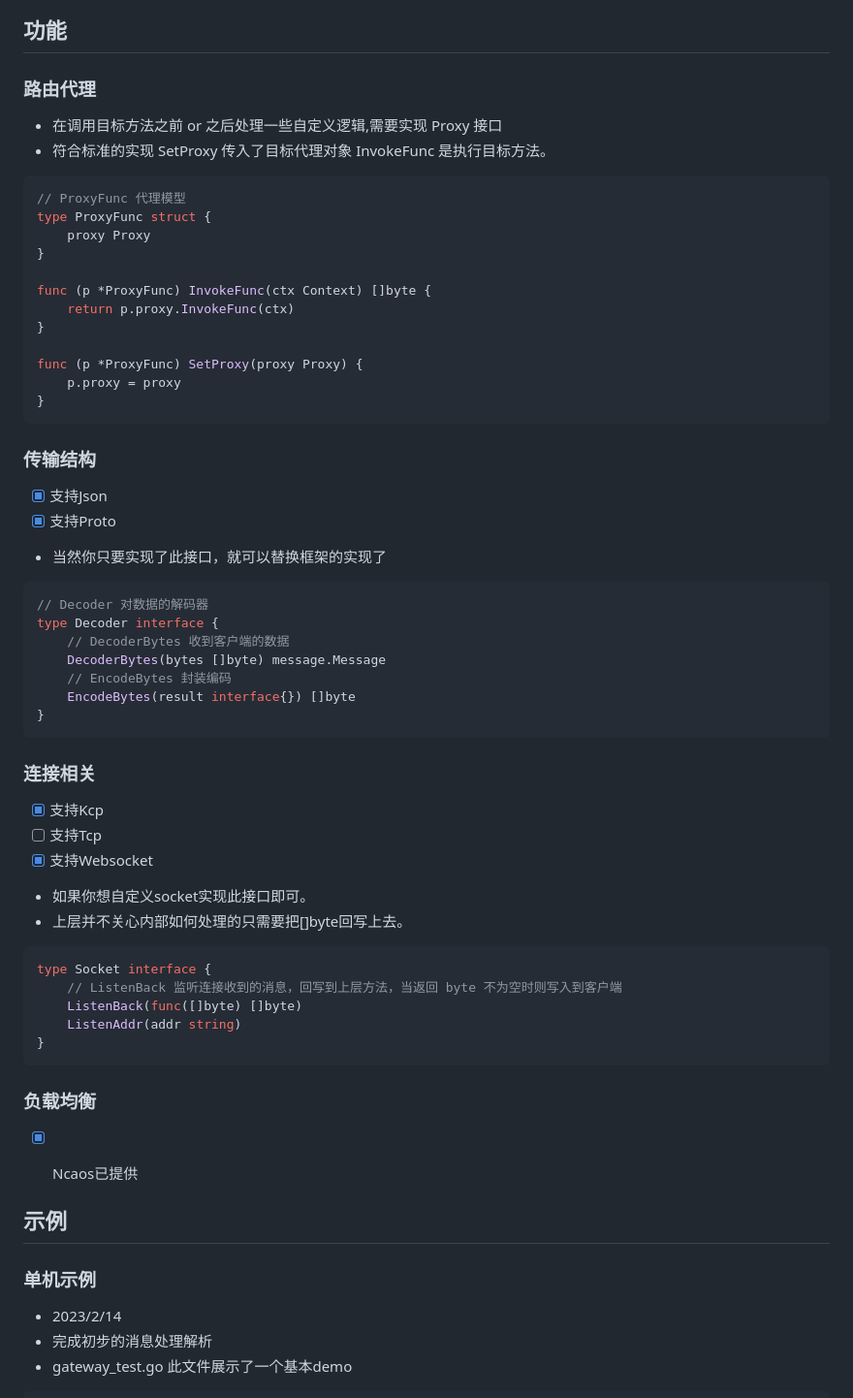
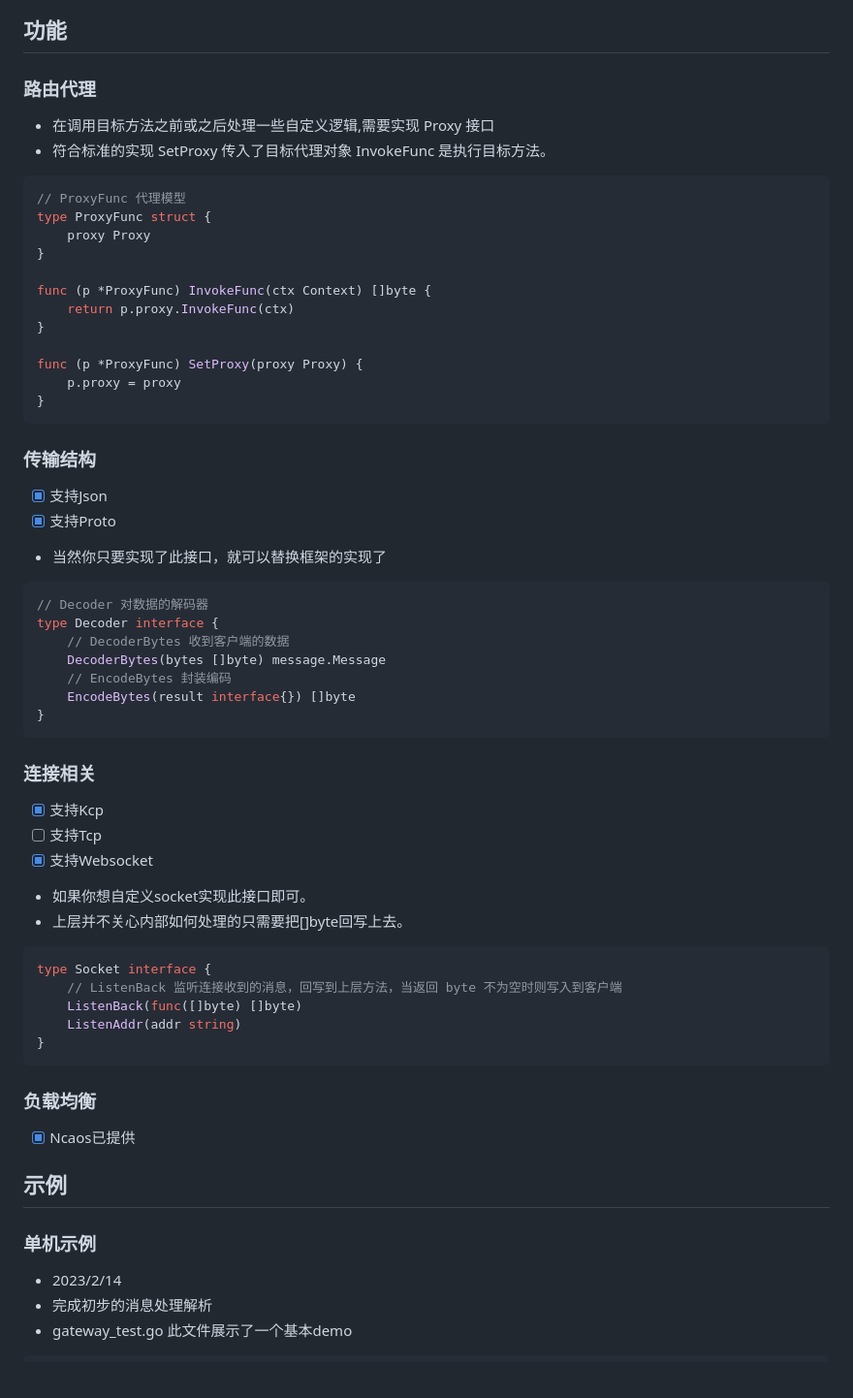
Before and after one commit to licheng1013/rocket-cat, a Markdown page: README.md, the part around one of its changes. Shown at 97% size. GitHub-like rendering; blank space fills up the shorter version.

Commit message:
优化功能!

````diff
--- a/README.md
+++ b/README.md
@@ -16,8 +20,10 @@
 - ![struct.png](struct.png)
 
 ## 功能
+
 ### 路由代理
-- 在调用目标方法之前 or 之后处理一些自定义逻辑,需要实现 Proxy 接口
+
+- 在调用目标方法之前或之后处理一些自定义逻辑,需要实现 Proxy 接口
 - 符合标准的实现 SetProxy 传入了目标代理对象 InvokeFunc 是执行目标方法。
 
 ```go
@@ -35,10 +41,11 @@ func (p *ProxyFunc) SetProxy(proxy Proxy) {
 }
 ```
 
+### 传输结构
 
-### 传输结构
-- [x] 支持Json
-- [x] 支持Proto
+- [X]  支持Json
+- [X]  支持Proto
+
 - 当然你只要实现了此接口，就可以替换框架的实现了
 
 ```go
@@ -52,9 +59,11 @@ type Decoder interface {
 ```
 
 ### 连接相关
-- [x] 支持Kcp
-- [ ] 支持Tcp
-- [x] 支持Websocket
+
+- [X]  支持Kcp
+- [ ]  支持Tcp
+- [X]  支持Websocket
+
 - 如果你想自定义socket实现此接口即可。
 - 上层并不关心内部如何处理的只需要把[]byte回写上去。
 
@@ -67,11 +76,13 @@ type Socket interface {
 ```
 
 ### 负载均衡
-- [x] Ncaos已提供
 
+- [X]  Ncaos已提供
 
 ## 示例
+
 ### 单机示例
+
 - 2023/2/14
 - 完成初步的消息处理解析
 - gateway_test.go 此文件展示了一个基本demo
````
Also changed, not shown: other parts of README.md (+4 -0 lines).
